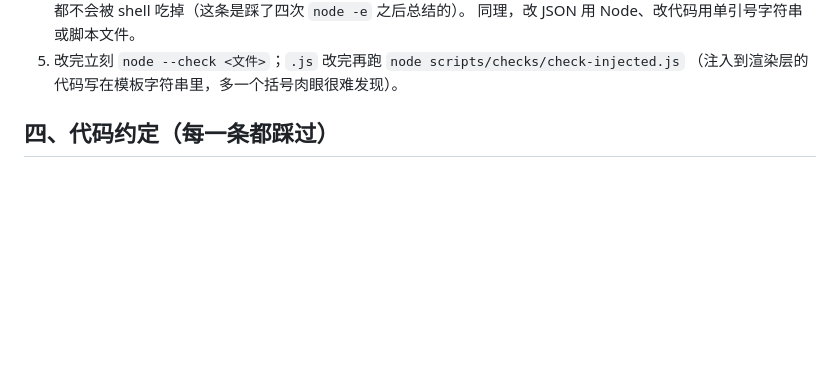
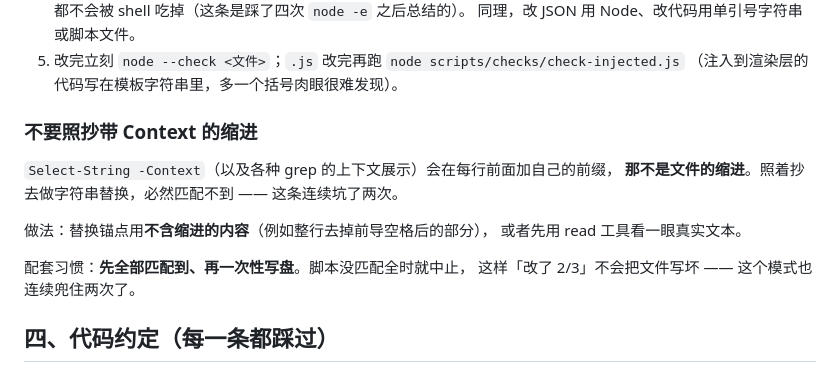
Before and after one commit to 8hourseontheleft6/aria-player, a Markdown page: docs/CONVENTIONS.md, the part around the change. Rendered like a GitHub page; blank space fills up the shorter version.

Commit message:
docs(CONVENTIONS): 补「不要照抄带 Context 的缩进」+「先全部匹配到再写盘」
Select-String -Context / grep 的上下文展示会在行首加自己的前缀，那不是文件缩进 —— 照抄去做替换必然匹配不到（这条连续坑了两次）。做法：锚点用不含缩进的内容，或先用 read 看真实文本。

配套习惯也一并写明：脚本先确认全部锚点都匹配到，再一次性写盘；没匹配全就中止 —— 这样「只改到 2/3」不会把文件写坏（这个模式也连续兜住两次）。

验证：npm run check 全绿（含文档检查：6 份文档、本地链接 25 条、脚本引用 40 处、0 问题）

```diff
--- a/docs/CONVENTIONS.md
+++ b/docs/CONVENTIONS.md
@@ -59,6 +59,17 @@
    同理，改 JSON 用 Node、改代码用单引号字符串或脚本文件。
 5. 改完立刻 `node --check <文件>`；`.js` 改完再跑 `node scripts/checks/check-injected.js`
    （注入到渲染层的代码写在模板字符串里，多一个括号肉眼很难发现）。
+
+### 不要照抄带 Context 的缩进
+
+`Select-String -Context`（以及各种 grep 的上下文展示）会在每行前面加自己的前缀，
+**那不是文件的缩进**。照着抄去做字符串替换，必然匹配不到 —— 这条连续坑了两次。
+
+做法：替换锚点用**不含缩进的内容**（例如整行去掉前导空格后的部分），
+或者先用 read 工具看一眼真实文本。
+
+配套习惯：**先全部匹配到、再一次性写盘**。脚本没匹配全时就中止，
+这样「改了 2/3」不会把文件写坏 —— 这个模式也连续兜住两次了。
 
 ## 四、代码约定（每一条都踩过）
 
```
